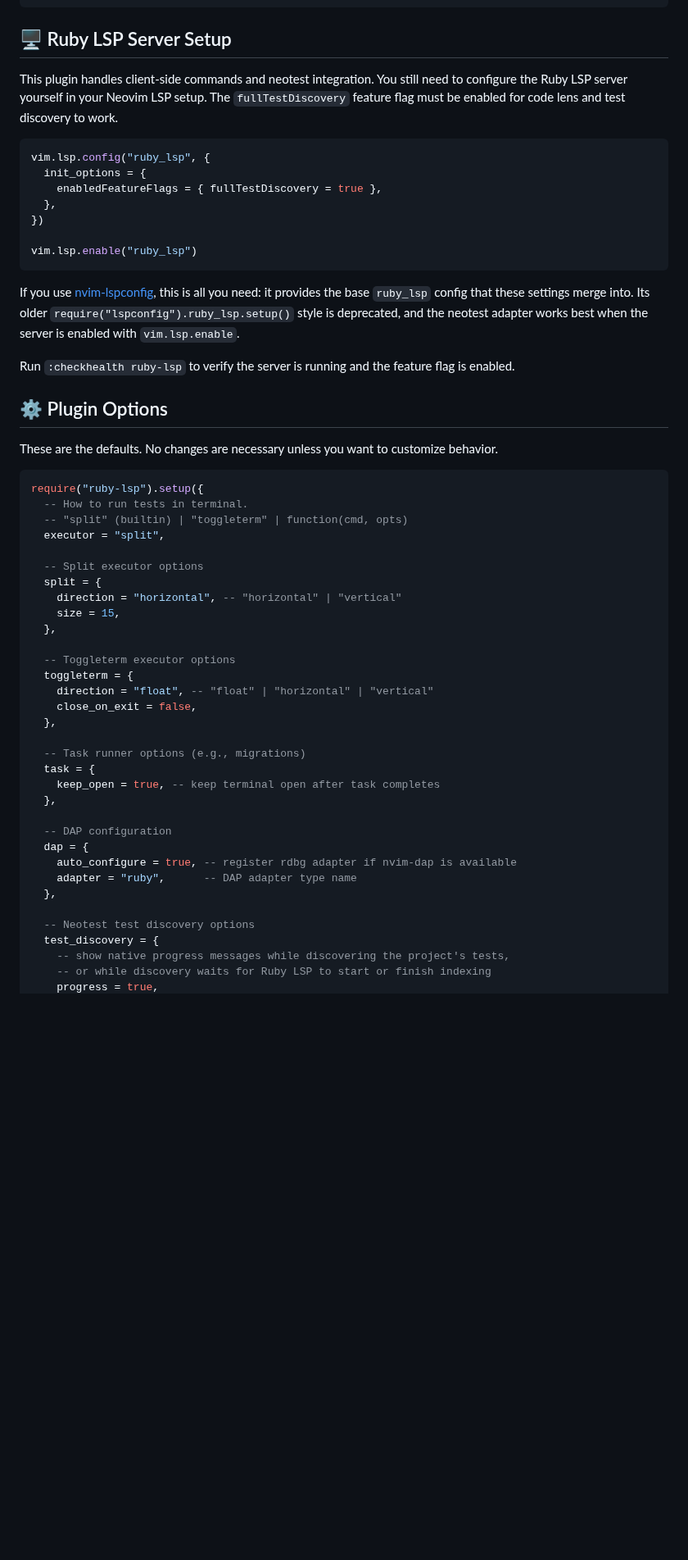
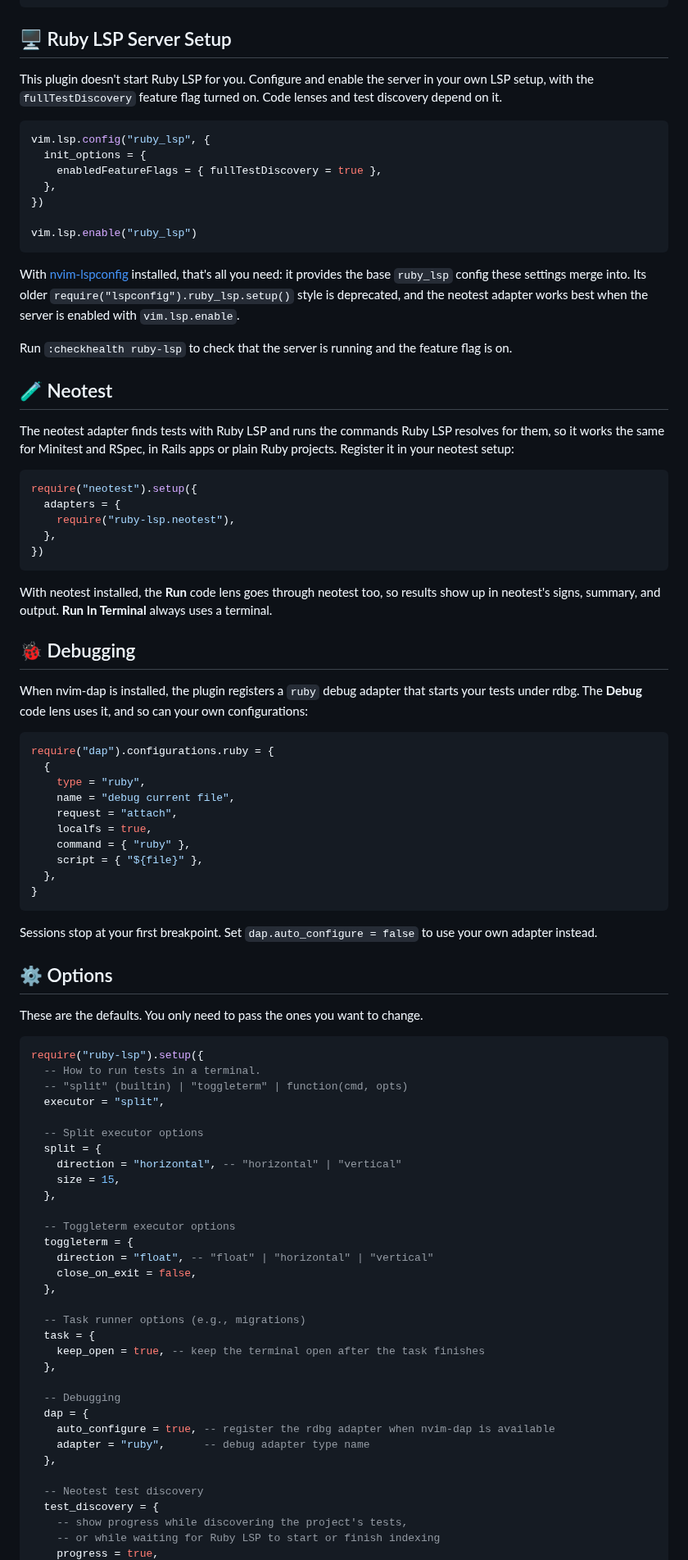
Before and after one commit to wassimk/ruby-lsp.nvim, a Markdown page: README.md, the part around one of its changes. Shown at 82% size. Drawn GitHub-style; blank space fills up the shorter version.

````diff
--- a/README.md
+++ b/README.md
@@ -50,7 +47,7 @@ With [lazy.nvim](https://github.com/folke/lazy.nvim):
 
 ## 🖥️ Ruby LSP Server Setup
 
-This plugin handles client-side commands and neotest integration. You still need to configure the Ruby LSP server yourself in your Neovim LSP setup. The `fullTestDiscovery` feature flag must be enabled for code lens and test discovery to work.
+This plugin doesn't start Ruby LSP for you. Configure and enable the server in your own LSP setup, with the `fullTestDiscovery` feature flag turned on. Code lenses and test discovery depend on it.
 
 ```lua
 vim.lsp.config("ruby_lsp", {
@@ -62,17 +59,50 @@ vim.lsp.config("ruby_lsp", {
 vim.lsp.enable("ruby_lsp")
 ```
 
-If you use [nvim-lspconfig](https://github.com/neovim/nvim-lspconfig), this is all you need: it provides the base `ruby_lsp` config that these settings merge into. Its older `require("lspconfig").ruby_lsp.setup()` style is deprecated, and the neotest adapter works best when the server is enabled with `vim.lsp.enable`.
+With [nvim-lspconfig](https://github.com/neovim/nvim-lspconfig) installed, that's all you need: it provides the base `ruby_lsp` config these settings merge into. Its older `require("lspconfig").ruby_lsp.setup()` style is deprecated, and the neotest adapter works best when the server is enabled with `vim.lsp.enable`.
 
-Run `:checkhealth ruby-lsp` to verify the server is running and the feature flag is enabled.
+Run `:checkhealth ruby-lsp` to check that the server is running and the feature flag is on.
 
-## ⚙️ Plugin Options
+## 🧪 Neotest
 
-These are the defaults. No changes are necessary unless you want to customize behavior.
+The neotest adapter finds tests with Ruby LSP and runs the commands Ruby LSP resolves for them, so it works the same for Minitest and RSpec, in Rails apps or plain Ruby projects. Register it in your neotest setup:
+
+```lua
+require("neotest").setup({
+  adapters = {
+    require("ruby-lsp.neotest"),
+  },
+})
+```
+
+With neotest installed, the **Run** code lens goes through neotest too, so results show up in neotest's signs, summary, and output. **Run In Terminal** always uses a terminal.
+
+## 🐞 Debugging
+
+When nvim-dap is installed, the plugin registers a `ruby` debug adapter that starts your tests under rdbg. The **Debug** code lens uses it, and so can your own configurations:
+
+```lua
+require("dap").configurations.ruby = {
+  {
+    type = "ruby",
+    name = "debug current file",
+    request = "attach",
+    localfs = true,
+    command = { "ruby" },
+    script = { "${file}" },
+  },
+}
+```
+
+Sessions stop at your first breakpoint. Set `dap.auto_configure = false` to use your own adapter instead.
+
+## ⚙️ Options
+
+These are the defaults. You only need to pass the ones you want to change.
 
 ```lua
 require("ruby-lsp").setup({
-  -- How to run tests in terminal.
+  -- How to run tests in a terminal.
   -- "split" (builtin) | "toggleterm" | function(cmd, opts)
   executor = "split",
 
@@ -90,17 +120,17 @@ require("ruby-lsp").setup({
 
   -- Task runner options (e.g., migrations)
   task = {
-    keep_open = true, -- keep terminal open after task completes
+    keep_open = true, -- keep the terminal open after the task finishes
   },
 
-  -- DAP configuration
+  -- Debugging
   dap = {
-    auto_configure = true, -- register rdbg adapter if nvim-dap is available
-    adapter = "ruby",      -- DAP adapter type name
+    auto_configure = true, -- register the rdbg adapter when nvim-dap is available
+    adapter = "ruby",      -- debug adapter type name
   },
 
-  -- Neotest test discovery options
+  -- Neotest test discovery
   test_discovery = {
-    -- show native progress messages while discovering the project's tests,
-    -- or while discovery waits for Ruby LSP to start or finish indexing
+    -- show progress while discovering the project's tests,
+    -- or while waiting for Ruby LSP to start or finish indexing
     progress = true,
````
Also changed, not shown: other parts of README.md (+21 -40 lines), demo.gif (added), 1 other file.
